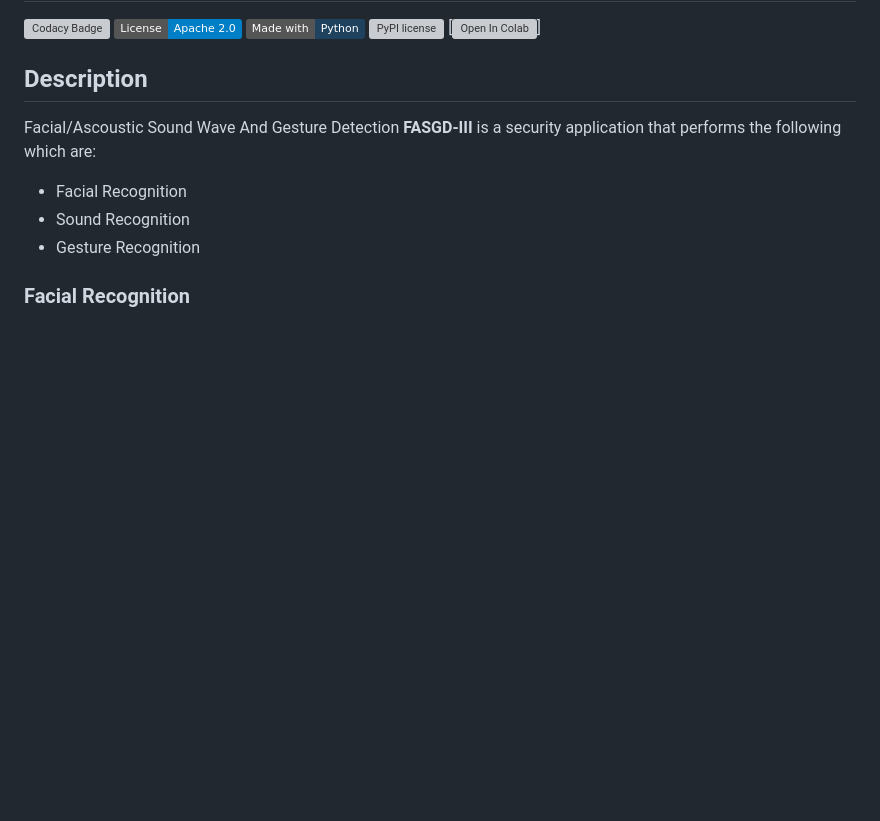
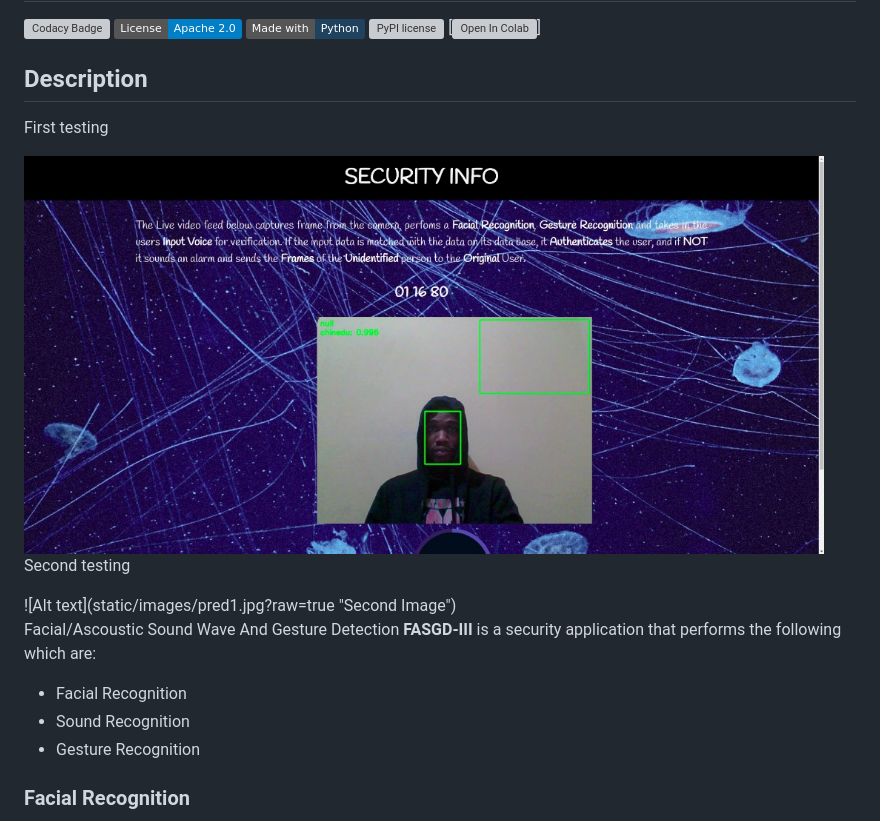
Before and after one commit to BuildForSDGCohort2/Team-358-technical, a Markdown page: README.md, the part around the change. GitHub-like rendering; pictures changed too: static/images/pred1.jpg (added); badges without logos; blank space fills up the shorter version; grey boxes are pictures that could not be loaded.

Commit message:
Adding images

```diff
--- a/README.md
+++ b/README.md
@@ -8,6 +8,15 @@
 
 
 ## Description
+
+<p> First testing </p>
+<div>
+    <img src="static/images/pred1.jpg" width="800px" height="400px">
+</div>
+
+
+<p> Second testing </p>
+![Alt text](static/images/pred1.jpg?raw=true "Second Image")
 
 <p>  Facial/Ascoustic Sound Wave And Gesture Detection <b>FASGD-III</b> is a security application that performs the following which are:
 
```
Also changed, not shown: static/images/null.jpg (added), static/images/pred2.jpg (added), 1 other file.
